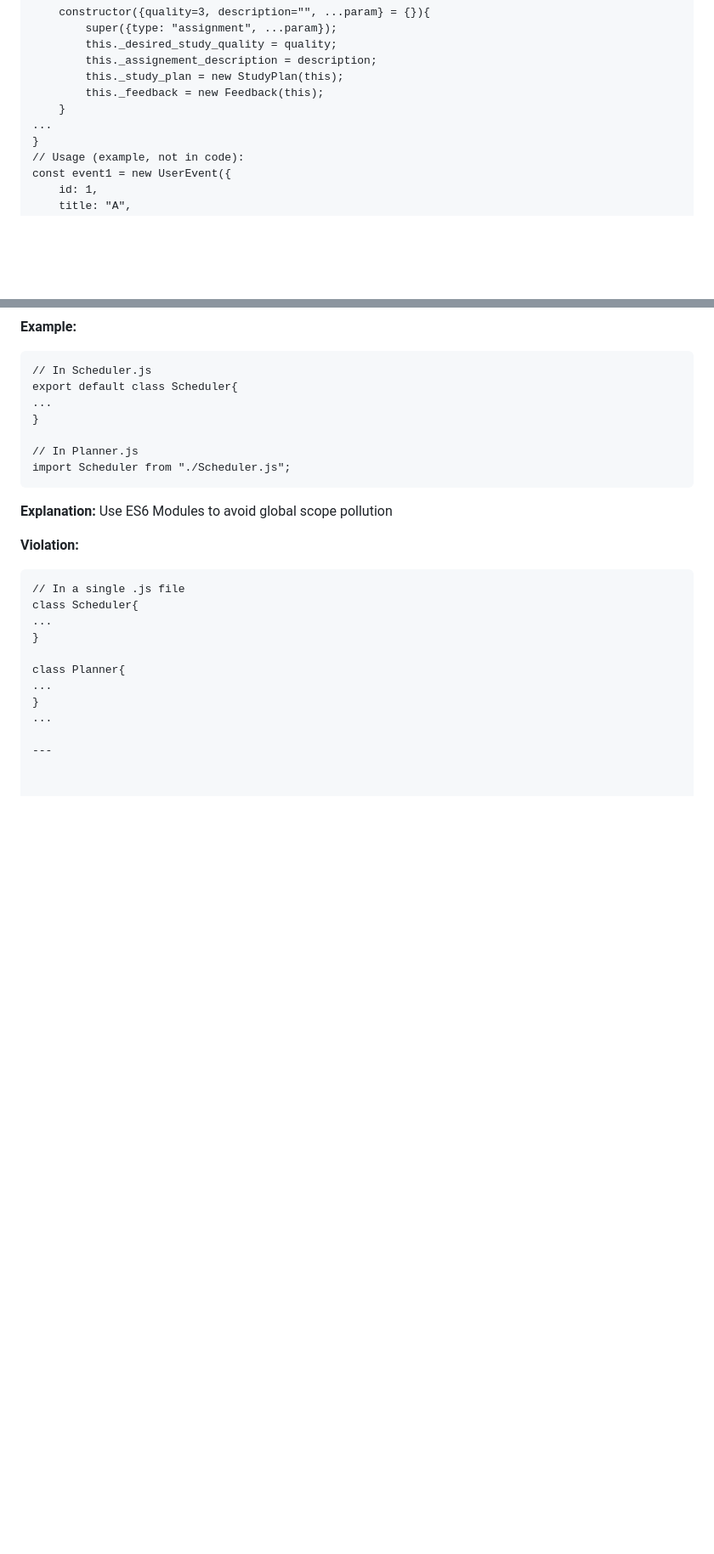
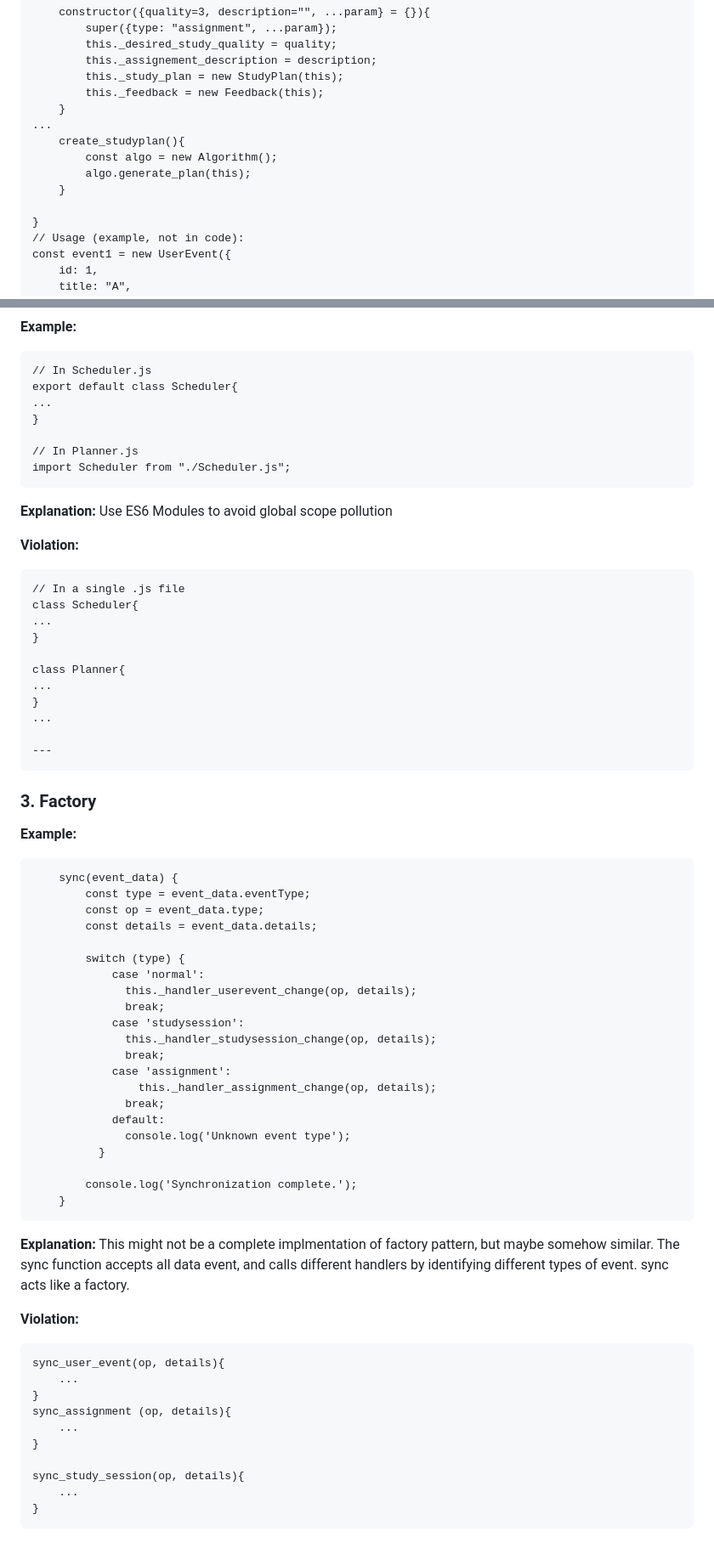
Before and after one commit to tt5321/AgileStudy, a Markdown page: OOPDoc.md, 2 parts joined by grey strips. Shown: that part at 85% size. GitHub-like rendering; blank space fills up the shorter version.

````diff
--- a/OOPDoc.md
+++ b/OOPDoc.md
@@ -228,6 +228,11 @@ export default class AssignmentEvent extends UserEvent {
         this._feedback = new Feedback(this);
     }
 ...
+    create_studyplan(){
+        const algo = new Algorithm();
+        algo.generate_plan(this);
+    }
+
 }
 // Usage (example, not in code):
 const event1 = new UserEvent({
@@ -647,3 +723,45 @@ class Planner{
 ...
 
 ---
+```
+
+### 3. Factory
+**Example:**
+```
+    sync(event_data) {
+        const type = event_data.eventType;
+        const op = event_data.type;
+        const details = event_data.details;
+
+        switch (type) {
+            case 'normal':
+              this._handler_userevent_change(op, details);
+              break;
+            case 'studysession':
+              this._handler_studysession_change(op, details);
+              break;
+            case 'assignment':
+                this._handler_assignment_change(op, details);
+              break;
+            default:
+              console.log('Unknown event type');
+          }
+
+        console.log('Synchronization complete.');
+    }
+```
+**Explanation:** This might not be a complete implmentation of factory pattern, but maybe somehow similar. The sync function accepts all data event, and calls different handlers by identifying different types of event. sync acts like a factory.
+
+**Violation:**
+```
+sync_user_event(op, details){
+    ...
+}
+sync_assignment (op, details){
+    ...
+}
+
+sync_study_session(op, details){
+    ...
+}
+```
````
Also changed, not shown: other parts of OOPDoc.md (+133 -62 lines), Reference_For_Code.md (+11 -0 lines).
